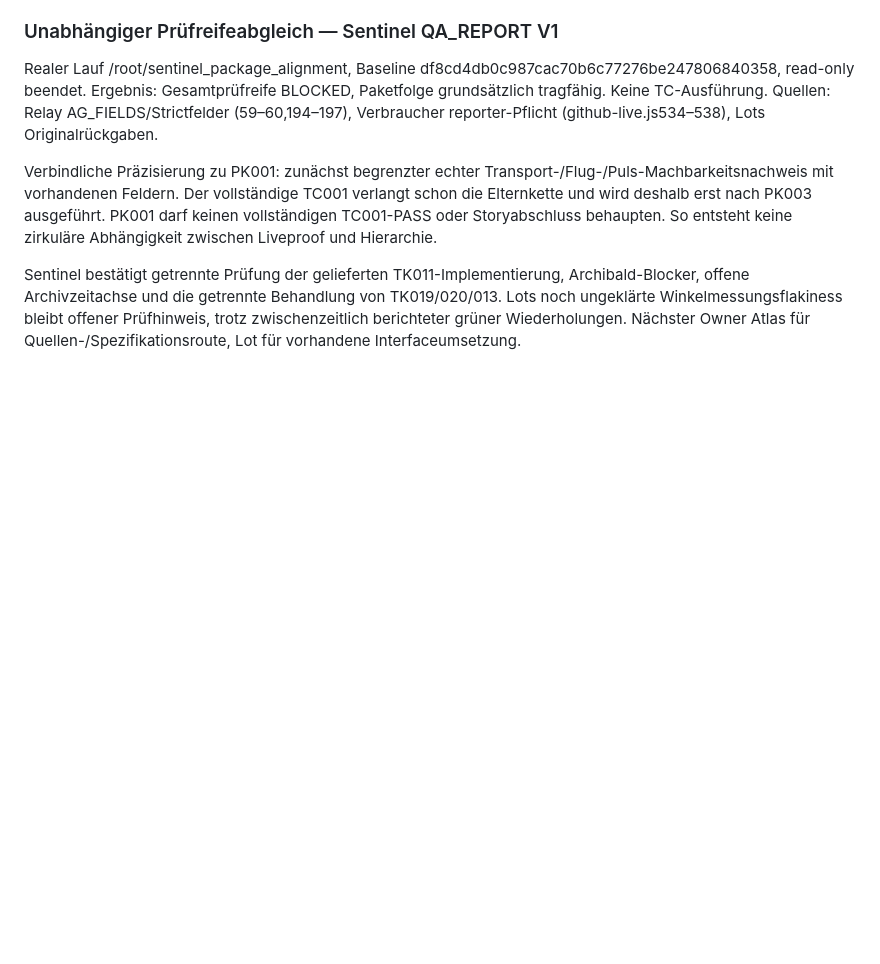
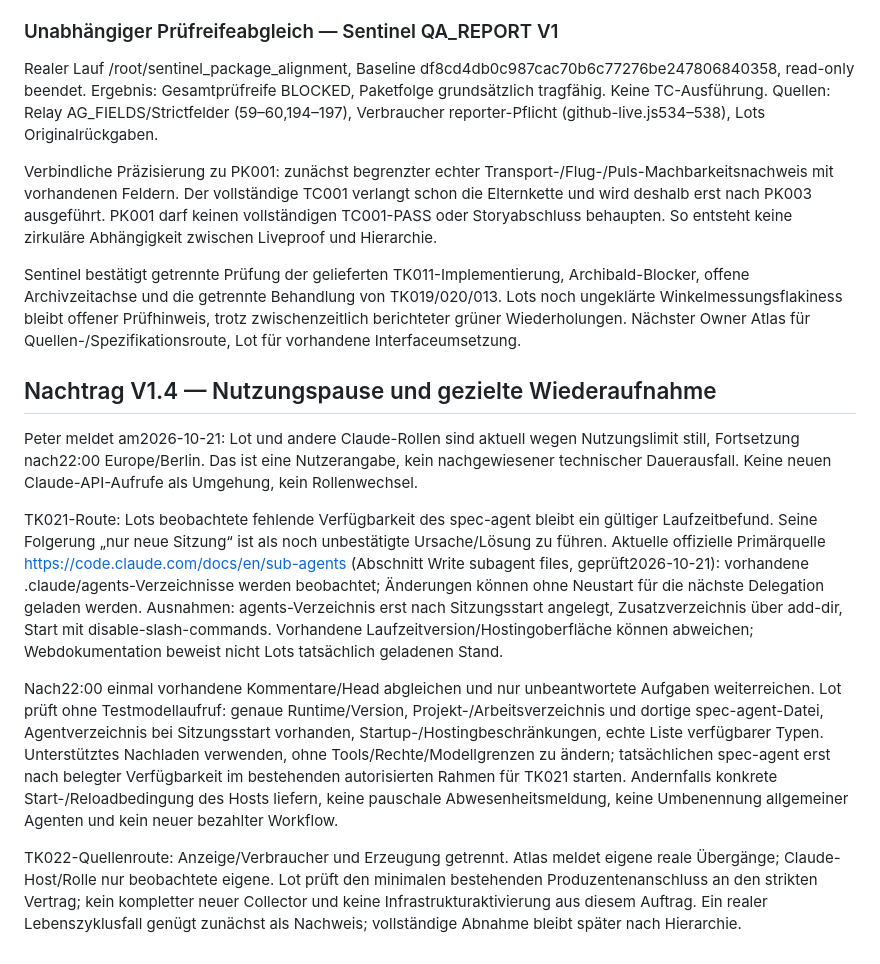
Before and after one commit to pahlborn/agentarium, a Markdown page: handoffs/AG-LM-WORK-REGISTER-v1.md, the part around the change. Rendered like a GitHub page; blank space fills up the shorter version.

Commit message:
docs: prepare post-limit recovery and verify agent reload alternatives

```diff
--- a/handoffs/AG-LM-WORK-REGISTER-v1.md
+++ b/handoffs/AG-LM-WORK-REGISTER-v1.md
@@ -257,3 +257,13 @@ Realer Lauf /root/sentinel_package_alignment, Baseline df8cd4db0c987cac70b6c7727
 Verbindliche Präzisierung zu PK001: zunächst begrenzter echter Transport-/Flug-/Puls-Machbarkeitsnachweis mit vorhandenen Feldern. Der vollständige TC001 verlangt schon die Elternkette und wird deshalb erst nach PK003 ausgeführt. PK001 darf keinen vollständigen TC001-PASS oder Storyabschluss behaupten. So entsteht keine zirkuläre Abhängigkeit zwischen Liveproof und Hierarchie.
 
 Sentinel bestätigt getrennte Prüfung der gelieferten TK011-Implementierung, Archibald-Blocker, offene Archivzeitachse und die getrennte Behandlung von TK019/020/013. Lots noch ungeklärte Winkelmessungsflakiness bleibt offener Prüfhinweis, trotz zwischenzeitlich berichteter grüner Wiederholungen. Nächster Owner Atlas für Quellen-/Spezifikationsroute, Lot für vorhandene Interfaceumsetzung.
+
+## Nachtrag V1.4 — Nutzungspause und gezielte Wiederaufnahme
+
+Peter meldet am2026-10-21: Lot und andere Claude-Rollen sind aktuell wegen Nutzungslimit still, Fortsetzung nach22:00 Europe/Berlin. Das ist eine Nutzerangabe, kein nachgewiesener technischer Dauerausfall. Keine neuen Claude-API-Aufrufe als Umgehung, kein Rollenwechsel.
+
+TK021-Route: Lots beobachtete fehlende Verfügbarkeit des spec-agent bleibt ein gültiger Laufzeitbefund. Seine Folgerung „nur neue Sitzung“ ist als noch unbestätigte Ursache/Lösung zu führen. Aktuelle offizielle Primärquelle https://code.claude.com/docs/en/sub-agents (Abschnitt Write subagent files, geprüft2026-10-21): vorhandene .claude/agents-Verzeichnisse werden beobachtet; Änderungen können ohne Neustart für die nächste Delegation geladen werden. Ausnahmen: agents-Verzeichnis erst nach Sitzungsstart angelegt, Zusatzverzeichnis über add-dir, Start mit disable-slash-commands. Vorhandene Laufzeitversion/Hostingoberfläche können abweichen; Webdokumentation beweist nicht Lots tatsächlich geladenen Stand.
+
+Nach22:00 einmal vorhandene Kommentare/Head abgleichen und nur unbeantwortete Aufgaben weiterreichen. Lot prüft ohne Testmodellaufruf: genaue Runtime/Version, Projekt-/Arbeitsverzeichnis und dortige spec-agent-Datei, Agentverzeichnis bei Sitzungsstart vorhanden, Startup-/Hostingbeschränkungen, echte Liste verfügbarer Typen. Unterstütztes Nachladen verwenden, ohne Tools/Rechte/Modellgrenzen zu ändern; tatsächlichen spec-agent erst nach belegter Verfügbarkeit im bestehenden autorisierten Rahmen für TK021 starten. Andernfalls konkrete Start-/Reloadbedingung des Hosts liefern, keine pauschale Abwesenheitsmeldung, keine Umbenennung allgemeiner Agenten und kein neuer bezahlter Workflow.
+
+TK022-Quellenroute: Anzeige/Verbraucher und Erzeugung getrennt. Atlas meldet eigene reale Übergänge; Claude-Host/Rolle nur beobachtete eigene. Lot prüft den minimalen bestehenden Produzentenanschluss an den strikten Vertrag; kein kompletter neuer Collector und keine Infrastrukturaktivierung aus diesem Auftrag. Ein realer Lebenszyklusfall genügt zunächst als Nachweis; vollständige Abnahme bleibt später nach Hierarchie.
```
